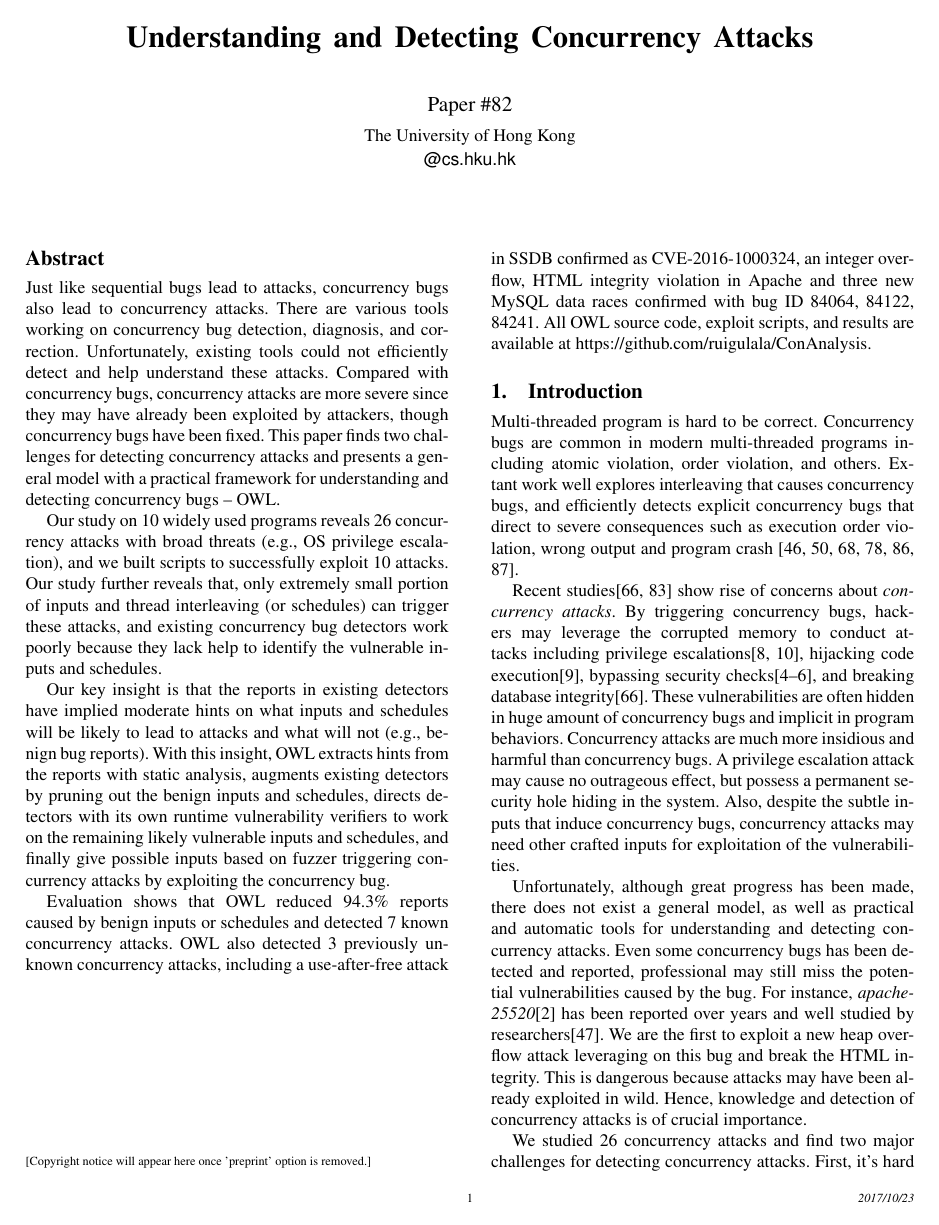
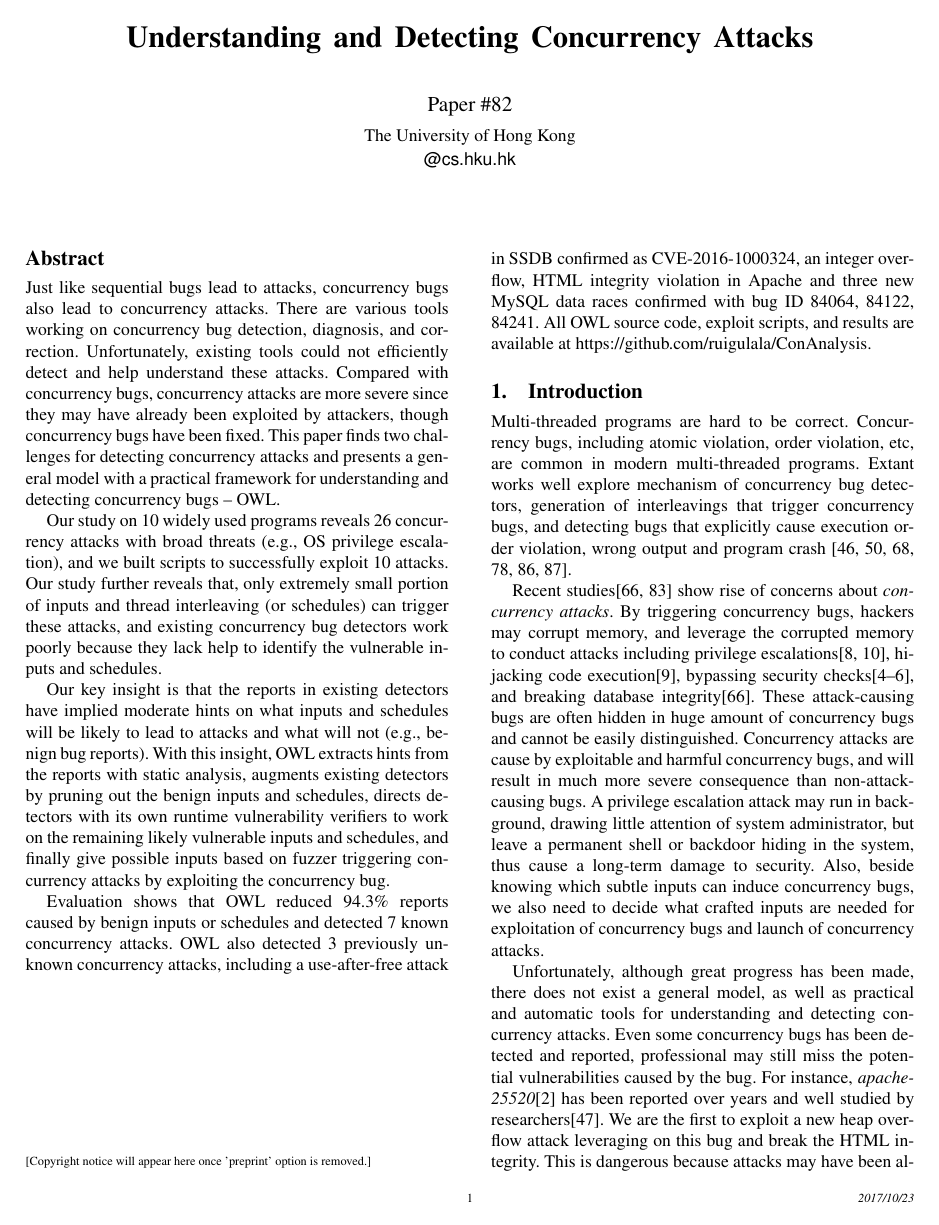
Before and after one commit to ab1gale/conatkpaper, a LaTeX paper (paper.tex, which reads intro.tex): page 1 of 12. Compiled offline with pdfLaTeX; a missing font is replaced by an installed copy or a similar font.

Commit message:
grammar of intro

```diff
--- a/intro.tex
+++ b/intro.tex
@@ -2,12 +2,9 @@
 
 
 %1. Interleaving - crash - explicit behaviour -
-Multi-threaded program is hard to be correct.
-Concurrency bugs are common in modern multi-threaded programs
-including atomic violation, order violation, and others.
-Extant work well explores interleaving that causes concurrency bugs,
-and efficiently detects explicit concurrency bugs that direct to
-severe consequences such as execution order violation, wrong output and program crash
+Multi-threaded programs are hard to be correct.
+Concurrency bugs, including atomic violation, order violation, etc, are common in modern multi-threaded programs.
+Extant works well explore mechanism of concurrency bug detectors, generation of interleavings that trigger concurrency bugs, and detecting bugs that explicitly cause execution order violation, wrong output and program crash
 \cite{wu2015:collaborative,tsan,valgrind:pldi,lu:muvi:sosp,conseq:asplos11,conmem:asplos10}.
 %and by employing memory sanitizers and thread sanitizers, severe concurrency bugs
 %may be explicit(?..).
@@ -15,15 +12,15 @@ severe consequences such as execution order violation, wrong output and program
 %2. Recent study - con attacks - structural , consequence, [in-explicit severer]
 Recent studies\cite{acidrain:sigmod17,con:hotpar12} show rise of concerns about \emph{concurrency attacks}.
 By triggering concurrency bugs,
-hackers may leverage the corrupted memory to conduct
+hackers may corrupt memory, and leverage the corrupted memory to conduct
 attacks including privilege escalations\cite{uselib-bug-12791,mysql-bug-14747}, hijacking code execution\cite{msiexploit}, bypassing security checks\cite{cve-2008-0034,cve-2010-0923,cve-2010-1754},
 and breaking database integrity\cite{acidrain:sigmod17}.
-These vulnerabilities are often hidden in huge amount of concurrency bugs and implicit in program behaviors.
-Concurrency attacks are much more insidious and harmful than concurrency bugs.
-A privilege escalation attack may cause no outrageous effect,
-but possess a permanent security hole hiding in the system.
-Also, despite the subtle inputs that induce concurrency bugs,
-concurrency attacks may need other crafted inputs for exploitation of the vulnerabilities.
+These attack-causing bugs are often hidden in huge amount of concurrency bugs and cannot be easily distinguished.
+Concurrency attacks are cause by exploitable and harmful concurrency bugs, and will result in much more severe consequence than non-attack-causing bugs.
+A privilege escalation attack may run in background, drawing little attention of system administrator,
+but leave a permanent shell or backdoor hiding in the system, thus cause a long-term damage to security.
+Also, beside knowing which subtle inputs can induce concurrency bugs,
+we also need to decide what  crafted inputs are needed for exploitation of concurrency bugs and launch of concurrency attacks.
 
 
 
```
